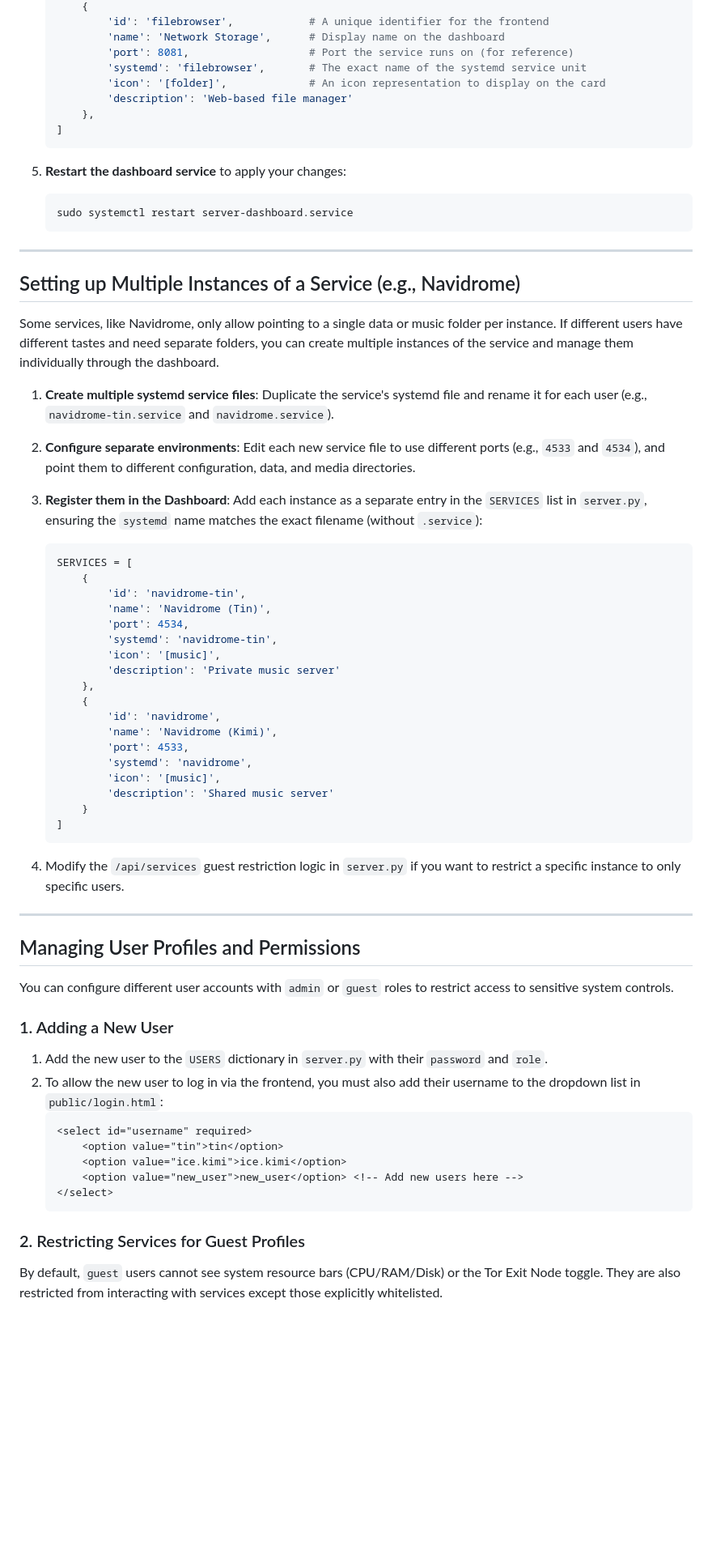
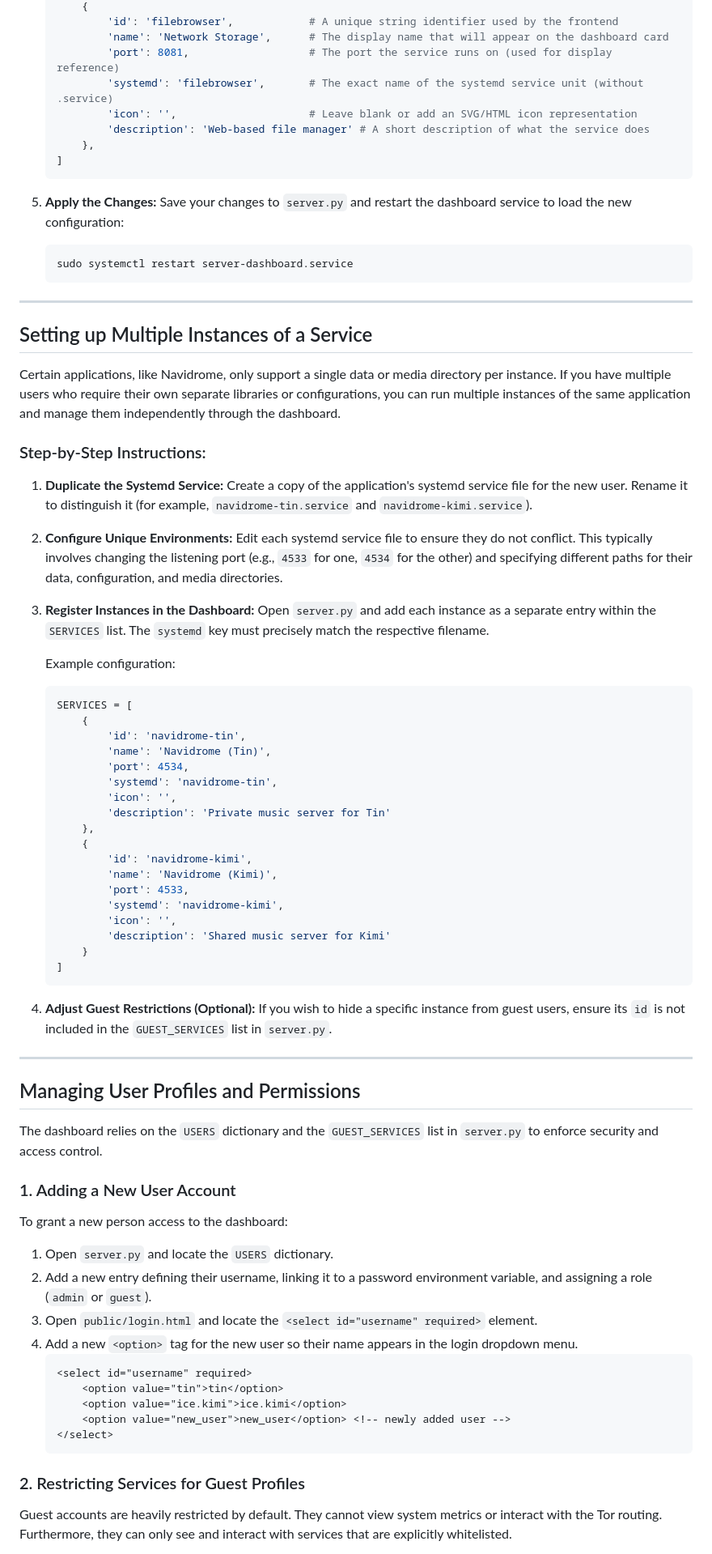
Before and after one commit to T1n777/Tinarchy, a Markdown page: README.md, the part around one of its changes. Shown at 81% size. GitHub-like rendering; blank space fills up the shorter version.

Commit message:
Rewrite README with detailed, step-by-step instructions for all features

````diff
--- a/README.md
+++ b/README.md
@@ -111,31 +82,30 @@ You can easily configure new services (like a Minecraft server, Docker container
        {
-           'id': 'filebrowser',            # A unique identifier for the frontend
-           'name': 'Network Storage',      # Display name on the dashboard
-           'port': 8081,                   # Port the service runs on (for reference)
-           'systemd': 'filebrowser',       # The exact name of the systemd service unit
-           'icon': '[folder]',             # An icon representation to display on the card
-           'description': 'Web-based file manager'
+           'id': 'filebrowser',            # A unique string identifier used by the frontend
+           'name': 'Network Storage',      # The display name that will appear on the dashboard card
+           'port': 8081,                   # The port the service runs on (used for display reference)
+           'systemd': 'filebrowser',       # The exact name of the systemd service unit (without .service)
+           'icon': '',                     # Leave blank or add an SVG/HTML icon representation
+           'description': 'Web-based file manager' # A short description of what the service does
        },
    ]
    ```
-5. **Restart the dashboard service** to apply your changes:
+5. **Apply the Changes:** Save your changes to `server.py` and restart the dashboard service to load the new configuration:
    ```bash
    sudo systemctl restart server-dashboard.service
    ```
 
 ---
 
-## Setting up Multiple Instances of a Service (e.g., Navidrome)
+## Setting up Multiple Instances of a Service
 
-Some services, like Navidrome, only allow pointing to a single data or music folder per instance. If different users have different tastes and need separate folders, you can create multiple instances of the service and manage them individually through the dashboard.
+Certain applications, like Navidrome, only support a single data or media directory per instance. If you have multiple users who require their own separate libraries or configurations, you can run multiple instances of the same application and manage them independently through the dashboard.
 
-1. **Create multiple systemd service files**:
-   Duplicate the service's systemd file and rename it for each user (e.g., `navidrome-tin.service` and `navidrome.service`).
-2. **Configure separate environments**:
-   Edit each new service file to use different ports (e.g., `4533` and `4534`), and point them to different configuration, data, and media directories.
-3. **Register them in the Dashboard**:
-   Add each instance as a separate entry in the `SERVICES` list in `server.py`, ensuring the `systemd` name matches the exact filename (without `.service`):
+### Step-by-Step Instructions:
+1. **Duplicate the Systemd Service:** Create a copy of the application's systemd service file for the new user. Rename it to distinguish it (for example, `navidrome-tin.service` and `navidrome-kimi.service`).
+2. **Configure Unique Environments:** Edit each systemd service file to ensure they do not conflict. This typically involves changing the listening port (e.g., `4533` for one, `4534` for the other) and specifying different paths for their data, configuration, and media directories.
+3. **Register Instances in the Dashboard:** Open `server.py` and add each instance as a separate entry within the `SERVICES` list. The `systemd` key must precisely match the respective filename.
 
+   Example configuration:
    ```python
    SERVICES = [
        {
@@ -143,38 +113,41 @@ Some services, like Navidrome, only allow pointing to a single data or music fol
            'name': 'Navidrome (Tin)',
            'port': 4534,
            'systemd': 'navidrome-tin',
-           'icon': '[music]',
-           'description': 'Private music server'
+           'icon': '',
+           'description': 'Private music server for Tin'
        },
        {
-           'id': 'navidrome',
+           'id': 'navidrome-kimi',
            'name': 'Navidrome (Kimi)',
            'port': 4533,
-           'systemd': 'navidrome',
-           'icon': '[music]',
-           'description': 'Shared music server'
+           'systemd': 'navidrome-kimi',
+           'icon': '',
+           'description': 'Shared music server for Kimi'
        }
    ]
    ```
-4. Modify the `/api/services` guest restriction logic in `server.py` if you want to restrict a specific instance to only specific users.
+4. **Adjust Guest Restrictions (Optional):** If you wish to hide a specific instance from guest users, ensure its `id` is not included in the `GUEST_SERVICES` list in `server.py`.
 
 ---
 
 ## Managing User Profiles and Permissions
 
-You can configure different user accounts with `admin` or `guest` roles to restrict access to sensitive system controls.
+The dashboard relies on the `USERS` dictionary and the `GUEST_SERVICES` list in `server.py` to enforce security and access control.
 
-### 1. Adding a New User
-1. Add the new user to the `USERS` dictionary in `server.py` with their `password` and `role`.
-2. To allow the new user to log in via the frontend, you must also add their username to the dropdown list in `public/login.html`:
+### 1. Adding a New User Account
+To grant a new person access to the dashboard:
+1. Open `server.py` and locate the `USERS` dictionary.
+2. Add a new entry defining their username, linking it to a password environment variable, and assigning a role (`admin` or `guest`).
+3. Open `public/login.html` and locate the `<select id="username" required>` element.
+4. Add a new `<option>` tag for the new user so their name appears in the login dropdown menu.
    ```html
    <select id="username" required>
        <option value="tin">tin</option>
        <option value="ice.kimi">ice.kimi</option>
-       <option value="new_user">new_user</option> <!-- Add new users here -->
+       <option value="new_user">new_user</option> <!-- newly added user -->
    </select>
    ```
 
 ### 2. Restricting Services for Guest Profiles
-By default, `guest` users cannot see system resource bars (CPU/RAM/Disk) or the Tor Exit Node toggle. They are also restricted from interacting with services except those explicitly whitelisted.
+Guest accounts are heavily restricted by default. They cannot view system metrics or interact with the Tor routing. Furthermore, they can only see and interact with services that are explicitly whitelisted.
 
````
Also changed, not shown: other parts of README.md (+57 -86 lines).
